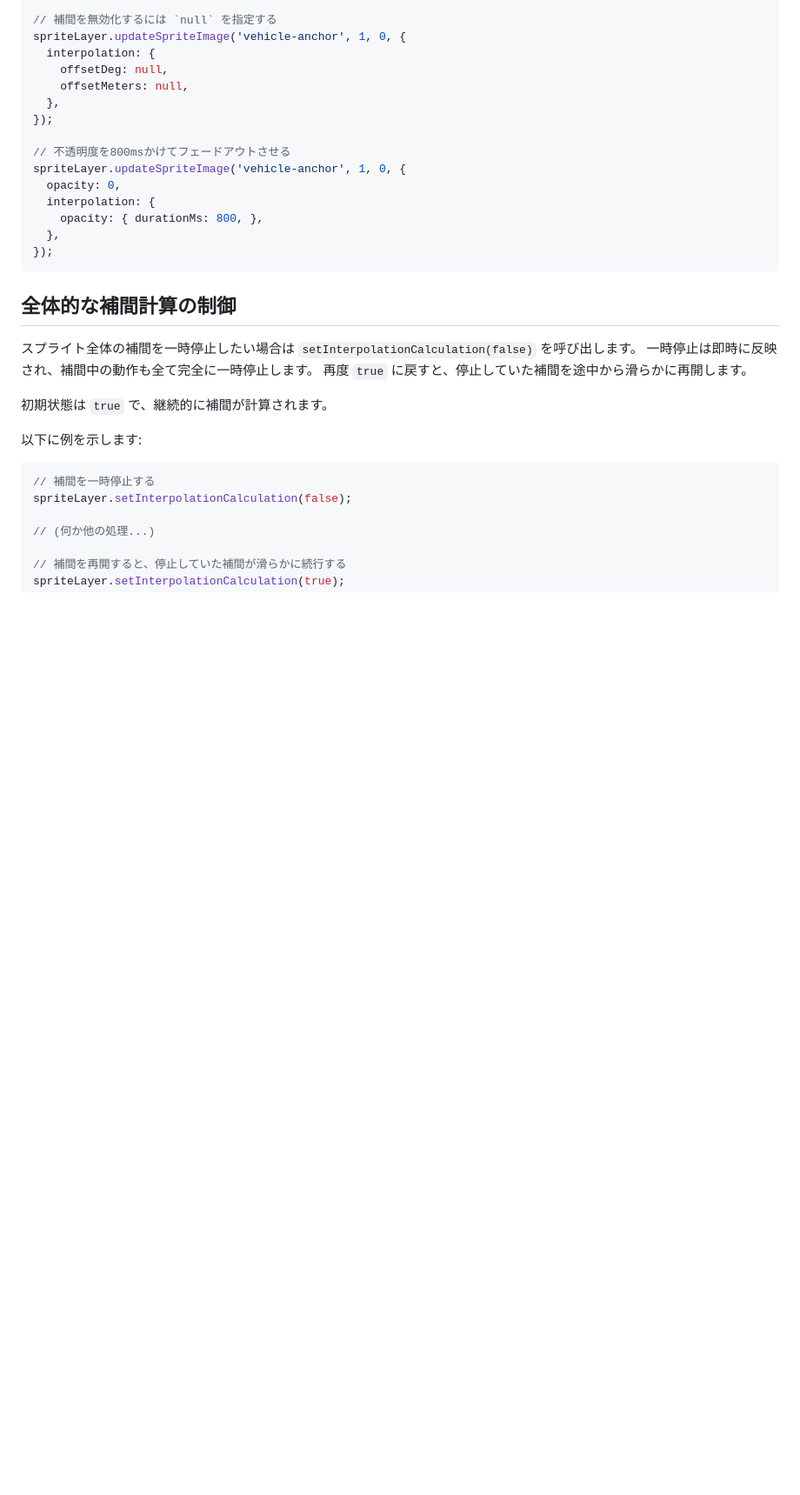
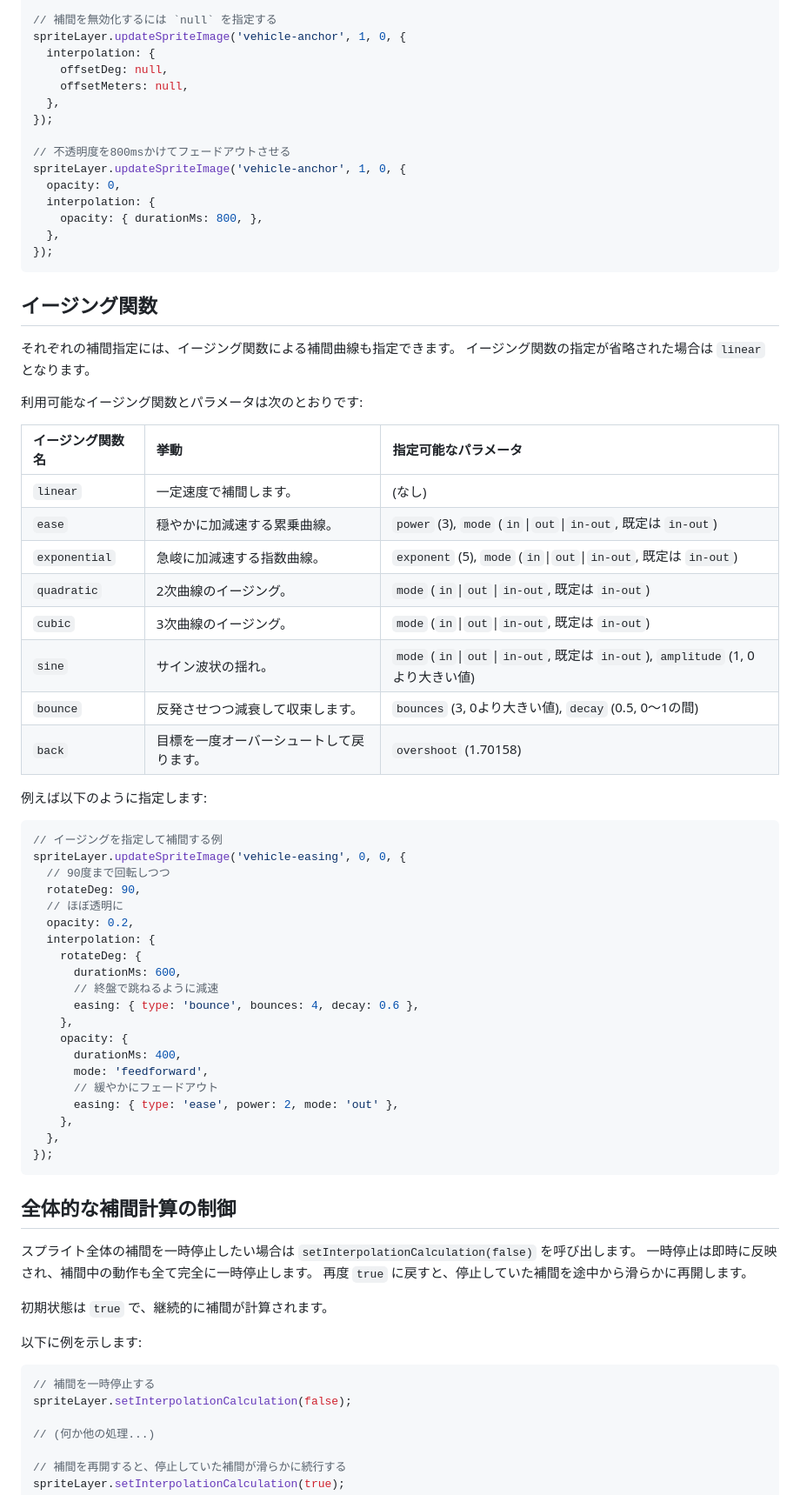
Before and after one commit to kekyo/maplibre-gl-layers, a Markdown page: README_ja.md, the part around the change printed below. Shown: that part at 87% size. Rendered like a GitHub page; blank space fills up the shorter version.

Commit message:
doc: Updated README.

````diff
--- a/README_ja.md
+++ b/README_ja.md
@@ -530,6 +530,49 @@ spriteLayer.updateSpriteImage('vehicle-anchor', 1, 0, {
   opacity: 0,
   interpolation: {
     opacity: { durationMs: 800, },
+  },
+});
+```
+
+## イージング関数
+
+それぞれの補間指定には、イージング関数による補間曲線も指定できます。
+イージング関数の指定が省略された場合は `linear` となります。
+
+利用可能なイージング関数とパラメータは次のとおりです:
+
+| イージング関数名 | 挙動 | 指定可能なパラメータ |
+|:---|:---|:---|
+| `linear` | 一定速度で補間します。 | (なし) |
+| `ease` | 穏やかに加減速する累乗曲線。 | `power` (3), `mode` (`in`\|`out`\|`in-out`, 既定は `in-out`) |
+| `exponential` | 急峻に加減速する指数曲線。 | `exponent` (5), `mode` (`in`\|`out`\|`in-out`, 既定は `in-out`) |
+| `quadratic` | 2次曲線のイージング。 | `mode` (`in`\|`out`\|`in-out`, 既定は `in-out`) |
+| `cubic` | 3次曲線のイージング。 | `mode` (`in`\|`out`\|`in-out`, 既定は `in-out`) |
+| `sine` | サイン波状の揺れ。 | `mode` (`in`\|`out`\|`in-out`, 既定は `in-out`), `amplitude` (1, 0より大きい値) |
+| `bounce` | 反発させつつ減衰して収束します。 | `bounces` (3, 0より大きい値), `decay` (0.5, 0〜1の間) |
+| `back` | 目標を一度オーバーシュートして戻ります。 | `overshoot` (1.70158) |
+
+例えば以下のように指定します:
+
+```typescript
+// イージングを指定して補間する例
+spriteLayer.updateSpriteImage('vehicle-easing', 0, 0, {
+  // 90度まで回転しつつ
+  rotateDeg: 90,
+  // ほぼ透明に
+  opacity: 0.2,
+  interpolation: {
+    rotateDeg: {
+      durationMs: 600,
+      // 終盤で跳ねるように減速
+      easing: { type: 'bounce', bounces: 4, decay: 0.6 },
+    },
+    opacity: {
+      durationMs: 400,
+      mode: 'feedforward',
+      // 緩やかにフェードアウト
+      easing: { type: 'ease', power: 2, mode: 'out' },
+    },
   },
 });
 ```
````
Also changed, not shown: other parts of README_ja.md (+8 -4 lines), README.md (+52 -3 lines), README_pack.md (+2 -2 lines).
